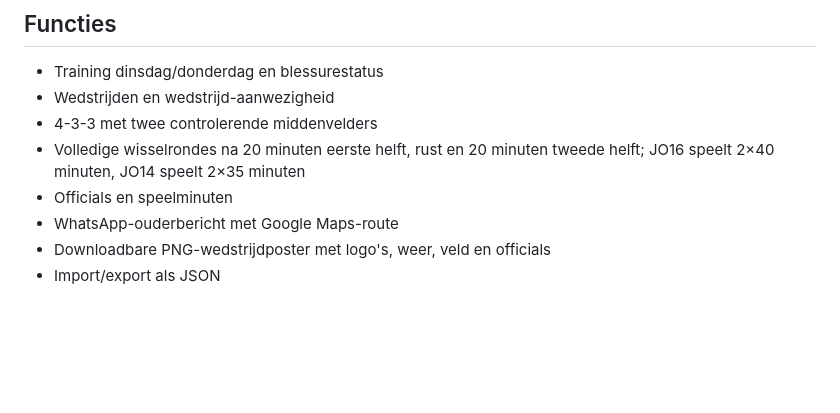
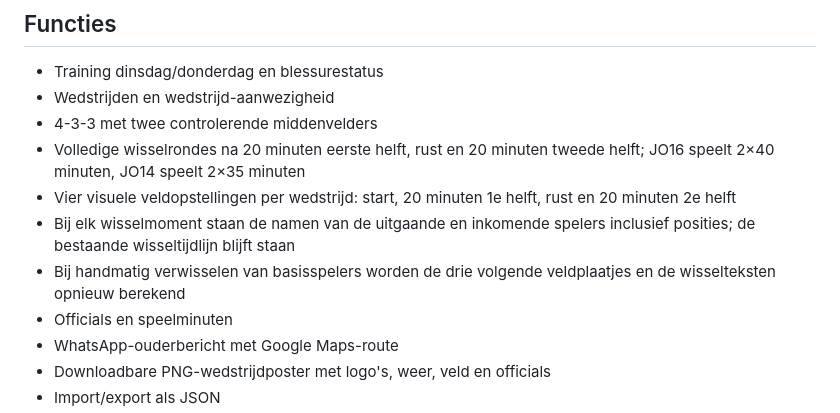
Before and after one commit to fathom-web/svdiemen, a Markdown page: README.md, the part around the change. Rendered like a GitHub page; blank space fills up the shorter version.

Commit message:
Document four visual match lineups and per-moment substitution text

```diff
--- a/README.md
+++ b/README.md
@@ -26,6 +26,9 @@ Elke 30 seconden worden teamgegevens opnieuw geladen als er niet wordt getypt of
 - Wedstrijden en wedstrijd-aanwezigheid
 - 4-3-3 met twee controlerende middenvelders
 - Volledige wisselrondes na 20 minuten eerste helft, rust en 20 minuten tweede helft; JO16 speelt 2×40 minuten, JO14 speelt 2×35 minuten
+- Vier visuele veldopstellingen per wedstrijd: start, 20 minuten 1e helft, rust en 20 minuten 2e helft
+- Bij elk wisselmoment staan de namen van de uitgaande en inkomende spelers inclusief posities; de bestaande wisseltijdlijn blijft staan
+- Bij handmatig verwisselen van basisspelers worden de drie volgende veldplaatjes en de wisselteksten opnieuw berekend
 - Officials en speelminuten
 - WhatsApp-ouderbericht met Google Maps-route
 - Downloadbare PNG-wedstrijdposter met logo's, weer, veld en officials
```
